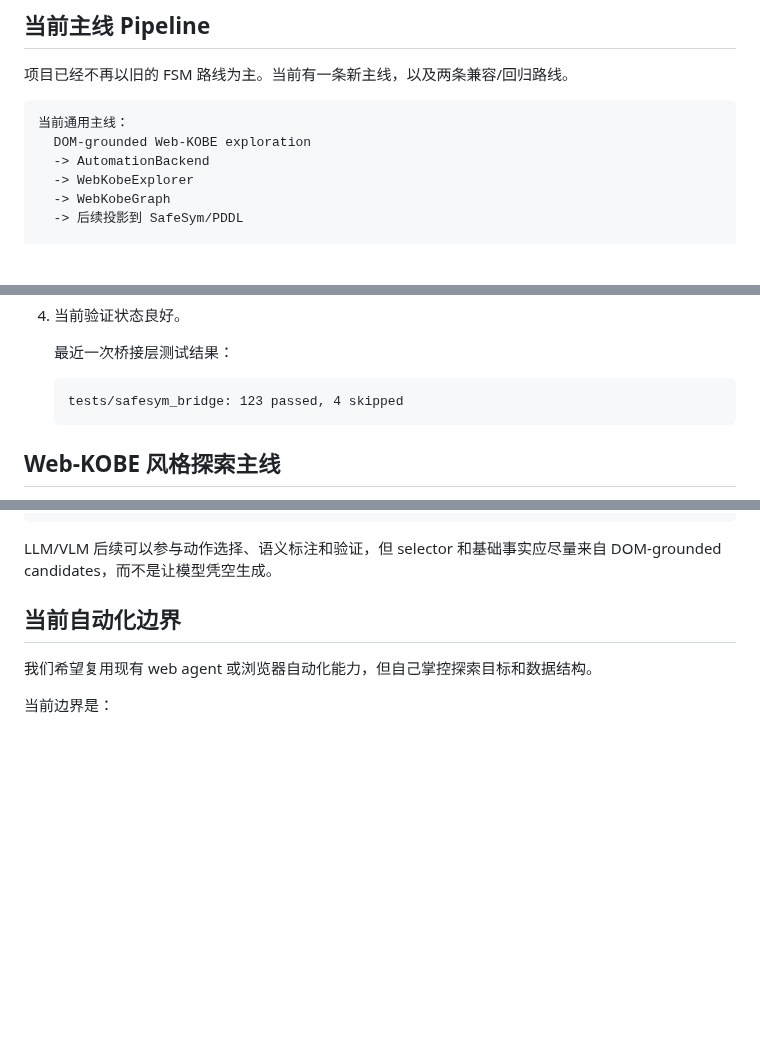
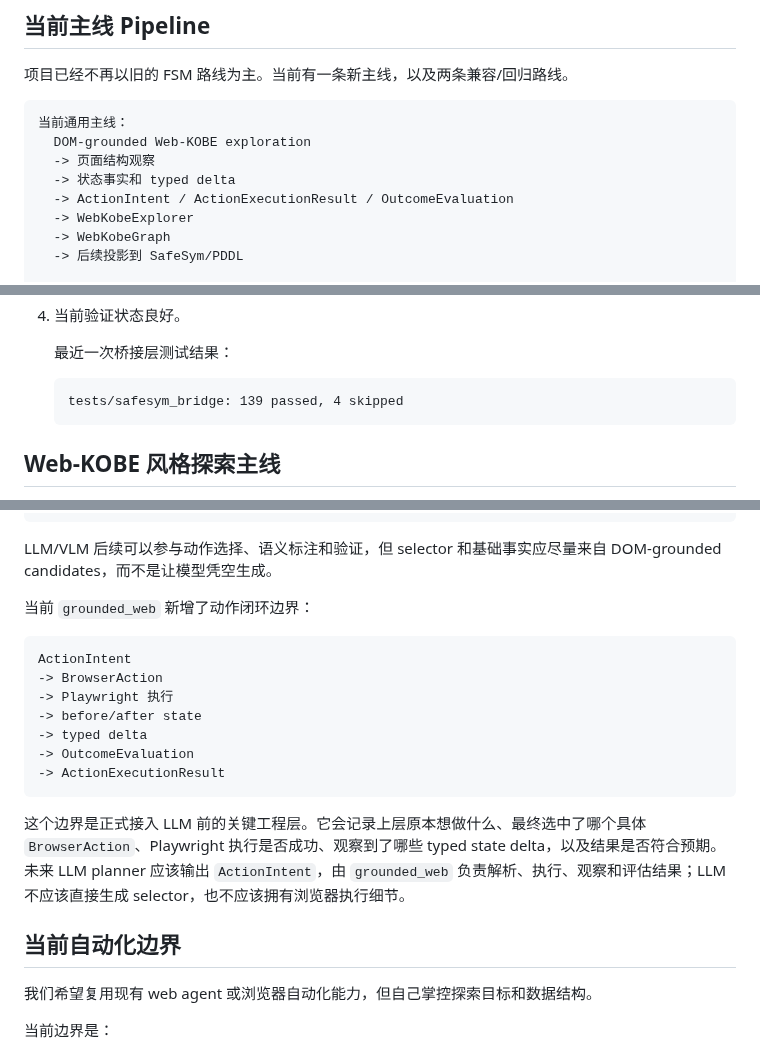
Before and after one commit to shenxinwen/AI-Web-explorer, a Markdown page: docs/current-project-overview.zh-CN.md, 3 parts joined by grey strips. GitHub-like rendering; blank space fills up the shorter version.

Commit message:
docs: update project overview for action loop

````diff
--- a/docs/current-project-overview.zh-CN.md
+++ b/docs/current-project-overview.zh-CN.md
@@ -50,7 +50,9 @@ docs/current-project-overview.md
 ```text
 当前通用主线：
   DOM-grounded Web-KOBE exploration
-  -> AutomationBackend
+  -> 页面结构观察
+  -> 状态事实和 typed delta
+  -> ActionIntent / ActionExecutionResult / OutcomeEvaluation
   -> WebKobeExplorer
   -> WebKobeGraph
   -> 后续投影到 SafeSym/PDDL
@@ -111,7 +113,7 @@ src/ai_web_explorer/grounded_web/
    最近一次桥接层测试结果：
 
    ```text
-   tests/safesym_bridge: 123 passed, 4 skipped
+   tests/safesym_bridge: 139 passed, 4 skipped
    ```
 
 ## Web-KOBE 风格探索主线
@@ -155,6 +157,20 @@ python -m ai_web_explorer.safesym_bridge.cli web-kobe-explore \
 ```
 
 LLM/VLM 后续可以参与动作选择、语义标注和验证，但 selector 和基础事实应尽量来自 DOM-grounded candidates，而不是让模型凭空生成。
+
+当前 `grounded_web` 新增了动作闭环边界：
+
+```text
+ActionIntent
+-> BrowserAction
+-> Playwright 执行
+-> before/after state
+-> typed delta
+-> OutcomeEvaluation
+-> ActionExecutionResult
+```
+
+这个边界是正式接入 LLM 前的关键工程层。它会记录上层原本想做什么、最终选中了哪个具体 `BrowserAction`、Playwright 执行是否成功、观察到了哪些 typed state delta，以及结果是否符合预期。未来 LLM planner 应该输出 `ActionIntent`，由 `grounded_web` 负责解析、执行、观察和评估结果；LLM 不应该直接生成 selector，也不应该拥有浏览器执行细节。
 
 ## 当前自动化边界
 
````
Also changed, not shown: docs/current-project-overview.md (+10 -1 lines).
